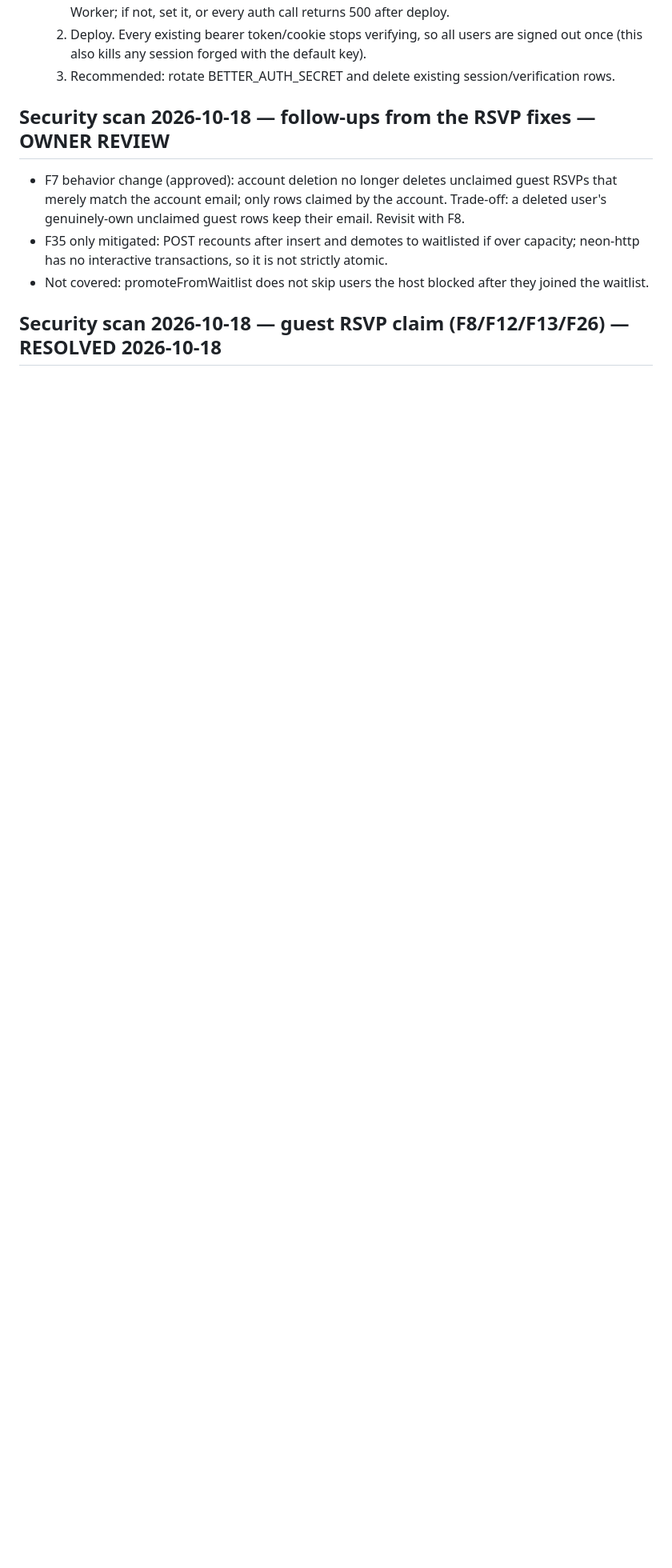
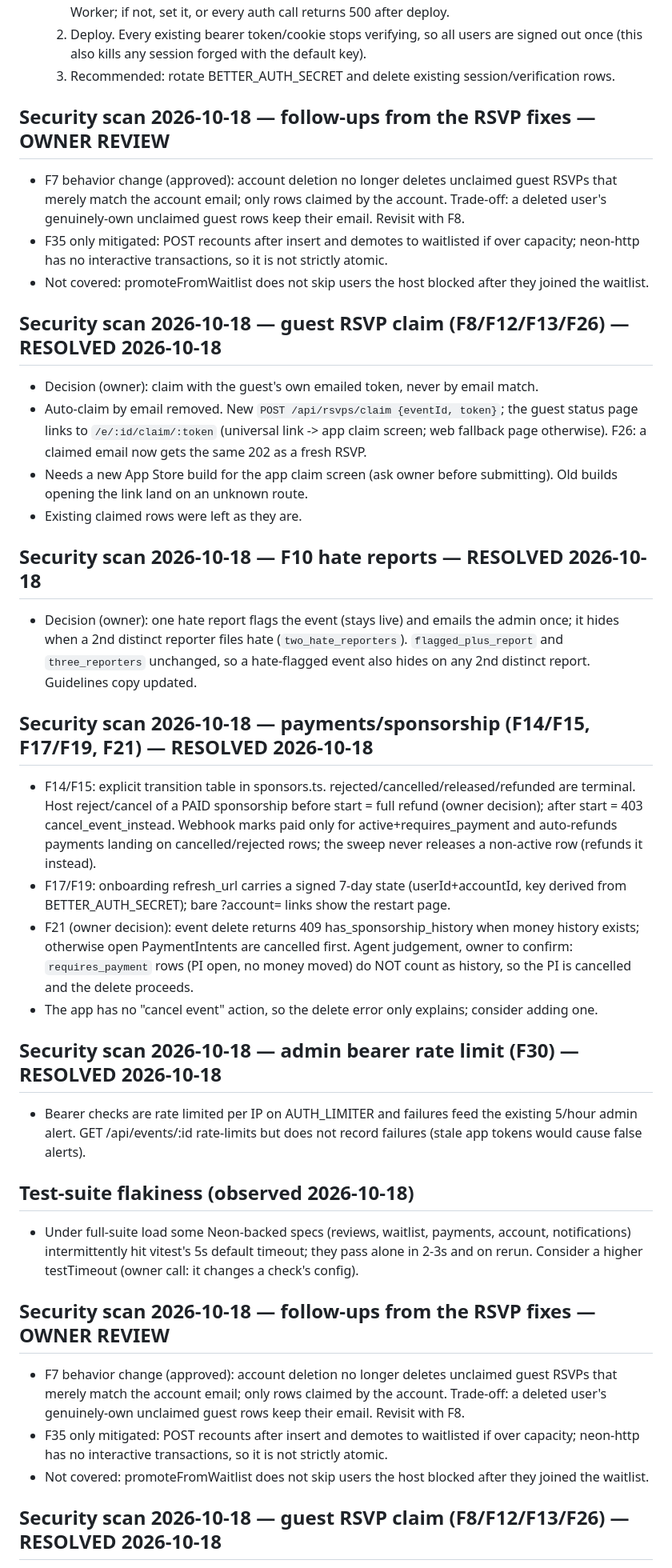
Before and after one commit to meeglosh/spot-seek, a Markdown page: BLOCKED.md, the part around the change. Shown at 80% size. Rendered like a GitHub page; blank space fills up the shorter version.

Commit message:
docs(blocked): resolve F10, payments and F30; note test timeouts
Co-Authored-By: Claude Opus 5.5 <noreply@anthropic.com>

```diff
--- a/BLOCKED.md
+++ b/BLOCKED.md
@@ -24,6 +24,54 @@ The agents write here instead of guessing. Read this each morning. Empty is good
   2. Deploy. Every existing bearer token/cookie stops verifying, so all users are signed
      out once (this also kills any session forged with the default key).
   3. Recommended: rotate BETTER_AUTH_SECRET and delete existing session/verification rows.
+
+## Security scan 2026-10-18 — follow-ups from the RSVP fixes — OWNER REVIEW
+- F7 behavior change (approved): account deletion no longer deletes unclaimed guest
+  RSVPs that merely match the account email; only rows claimed by the account. Trade-off:
+  a deleted user's genuinely-own unclaimed guest rows keep their email. Revisit with F8.
+- F35 only mitigated: POST recounts after insert and demotes to waitlisted if over
+  capacity; neon-http has no interactive transactions, so it is not strictly atomic.
+- Not covered: promoteFromWaitlist does not skip users the host blocked after they
+  joined the waitlist.
+
+## Security scan 2026-10-18 — guest RSVP claim (F8/F12/F13/F26) — RESOLVED 2026-10-18
+- Decision (owner): claim with the guest's own emailed token, never by email match.
+- Auto-claim by email removed. New `POST /api/rsvps/claim {eventId, token}`; the guest
+  status page links to `/e/:id/claim/:token` (universal link -> app claim screen; web
+  fallback page otherwise). F26: a claimed email now gets the same 202 as a fresh RSVP.
+- Needs a new App Store build for the app claim screen (ask owner before submitting).
+  Old builds opening the link land on an unknown route.
+- Existing claimed rows were left as they are.
+
+## Security scan 2026-10-18 — F10 hate reports — RESOLVED 2026-10-18
+- Decision (owner): one hate report flags the event (stays live) and emails the admin
+  once; it hides when a 2nd distinct reporter files hate (`two_hate_reporters`).
+  `flagged_plus_report` and `three_reporters` unchanged, so a hate-flagged event also
+  hides on any 2nd distinct report. Guidelines copy updated.
+
+## Security scan 2026-10-18 — payments/sponsorship (F14/F15, F17/F19, F21) — RESOLVED 2026-10-18
+- F14/F15: explicit transition table in sponsors.ts. rejected/cancelled/released/refunded
+  are terminal. Host reject/cancel of a PAID sponsorship before start = full refund
+  (owner decision); after start = 403 cancel_event_instead. Webhook marks paid only for
+  active+requires_payment and auto-refunds payments landing on cancelled/rejected rows;
+  the sweep never releases a non-active row (refunds it instead).
+- F17/F19: onboarding refresh_url carries a signed 7-day state (userId+accountId, key
+  derived from BETTER_AUTH_SECRET); bare ?account= links show the restart page.
+- F21 (owner decision): event delete returns 409 has_sponsorship_history when money
+  history exists; otherwise open PaymentIntents are cancelled first. Agent judgement,
+  owner to confirm: `requires_payment` rows (PI open, no money moved) do NOT count as
+  history, so the PI is cancelled and the delete proceeds.
+- The app has no "cancel event" action, so the delete error only explains; consider adding one.
+
+## Security scan 2026-10-18 — admin bearer rate limit (F30) — RESOLVED 2026-10-18
+- Bearer checks are rate limited per IP on AUTH_LIMITER and failures feed the existing
+  5/hour admin alert. GET /api/events/:id rate-limits but does not record failures
+  (stale app tokens would cause false alerts).
+
+## Test-suite flakiness (observed 2026-10-18)
+- Under full-suite load some Neon-backed specs (reviews, waitlist, payments, account,
+  notifications) intermittently hit vitest's 5s default timeout; they pass alone in 2-3s
+  and on rerun. Consider a higher testTimeout (owner call: it changes a check's config).
 
 ## Security scan 2026-10-18 — follow-ups from the RSVP fixes — OWNER REVIEW
 - F7 behavior change (approved): account deletion no longer deletes unclaimed guest
```
